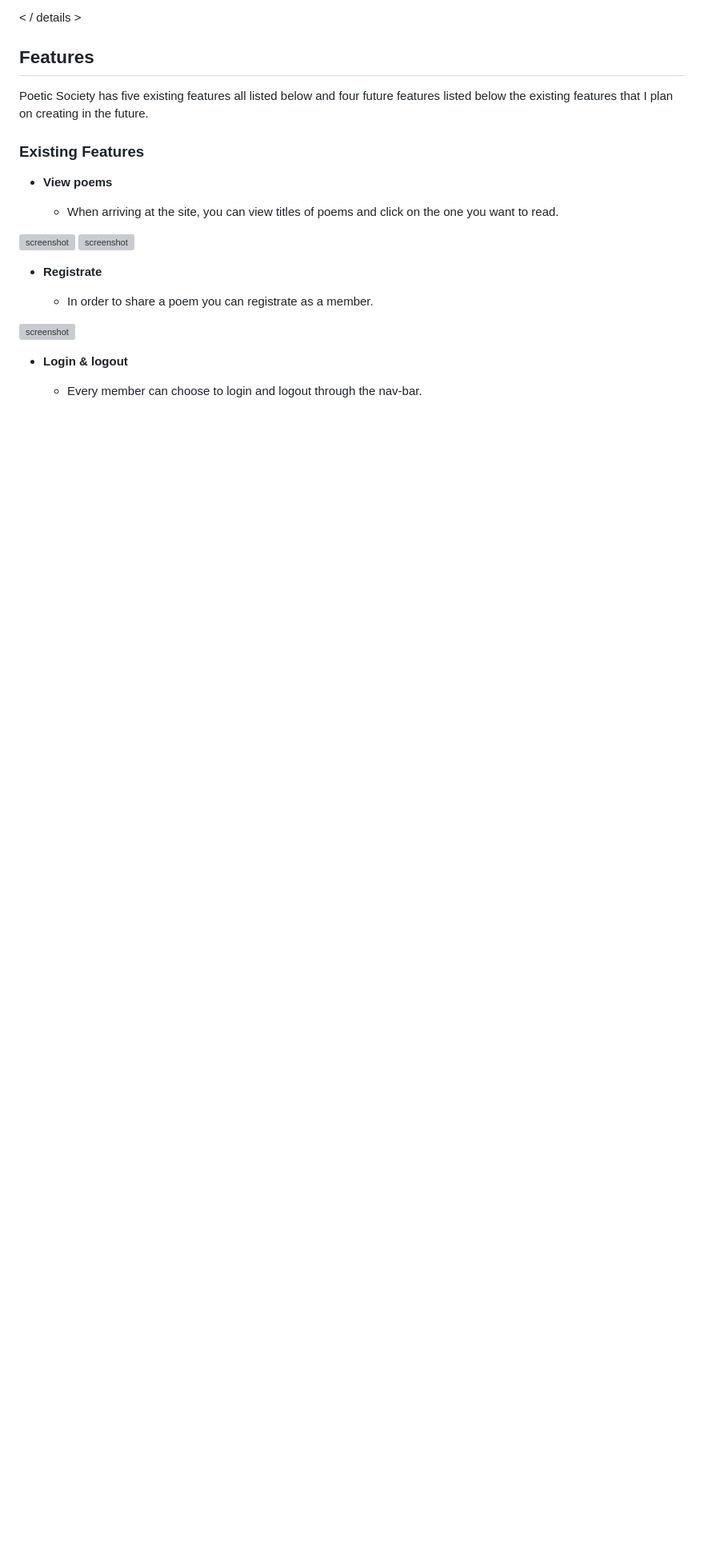
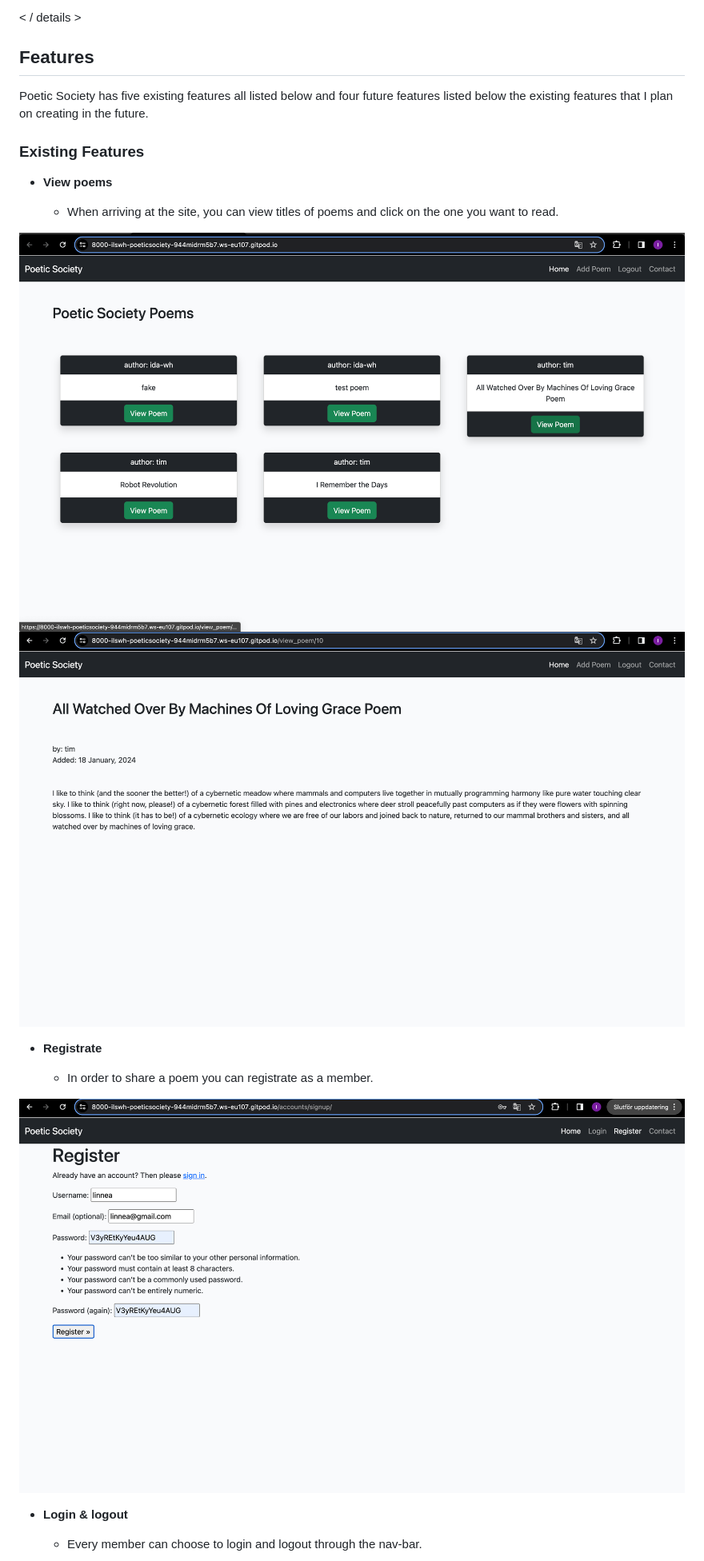
Before and after one commit to ilswh/poetic-society, a Markdown page: README.md, the part around the change printed below. Shown: that part at 80% size. Rendered like a GitHub page; blank space fills up the shorter version; grey boxes are pictures that could not be loaded.

Commit message:
Add missing screenshots of features for readme & testing

```diff
--- a/README.md
+++ b/README.md
@@ -117,14 +117,14 @@ Poetic Society has five existing features all listed below and four future featu
 
     - When arriving at the site, you can view titles of poems and click on the one you want to read.
 
-![screenshot](documentation/feature01.png)
-![screenshot](documentation/feature01.2.png)
+![screenshot](documentation/home.png)
+![screenshot](documentation/viewpoem-success.png)
 
 - **Registrate**
 
     - In order to share a poem you can registrate as a member.
 
-![screenshot](documentation/feature02.png)
+![screenshot](documentation/register.png)
 
 - **Login & logout**
 
```
Also changed, not shown: other parts of README.md (+6 -6 lines), documentation/login.png (added), documentation/logout-success.png (added), documentation/logout.png (added).
